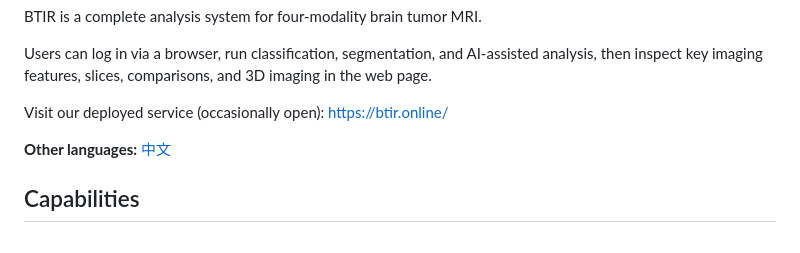
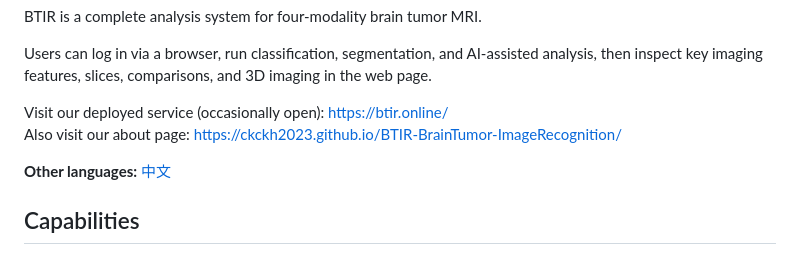
Before and after one commit to ckckh2023/BTIR-BrainTumor-ImageRecognition, a Markdown page: README.en.md, the part around the change. Rendered like a GitHub page.

```diff
--- a/README.en.md
+++ b/README.en.md
@@ -13,7 +13,8 @@ BTIR is a complete analysis system for four‑modality brain tumor MRI.
 
 Users can log in via a browser, run classification, segmentation, and AI-assisted analysis, then inspect key imaging features, slices, comparisons, and 3D imaging in the web page.
 
-Visit our deployed service (occasionally open): https://btir.online/
+Visit our deployed service (occasionally open): https://btir.online/<br>
+Also visit our about page: https://ckckh2023.github.io/BTIR-BrainTumor-ImageRecognition/
 
 **Other languages:** [中文](README.md)
 
```
